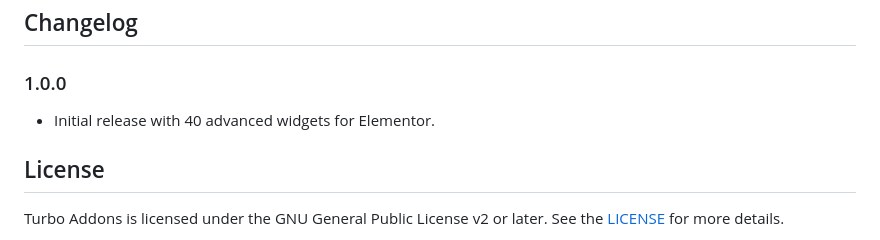
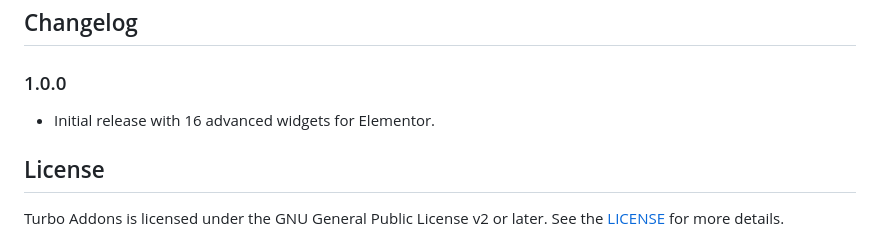
Before and after one commit to sirajiwpdev/turbo-addons, a Markdown page: README.MD, the part around the change. GitHub-like rendering.

```diff
--- a/README.MD
+++ b/README.MD
@@ -76,7 +76,7 @@ Turbo Addons includes the following widgets:
 ## Changelog
 
 ### 1.0.0
-* Initial release with 40 advanced widgets for Elementor.
+* Initial release with 16 advanced widgets for Elementor.
 
 ## License
 
```
